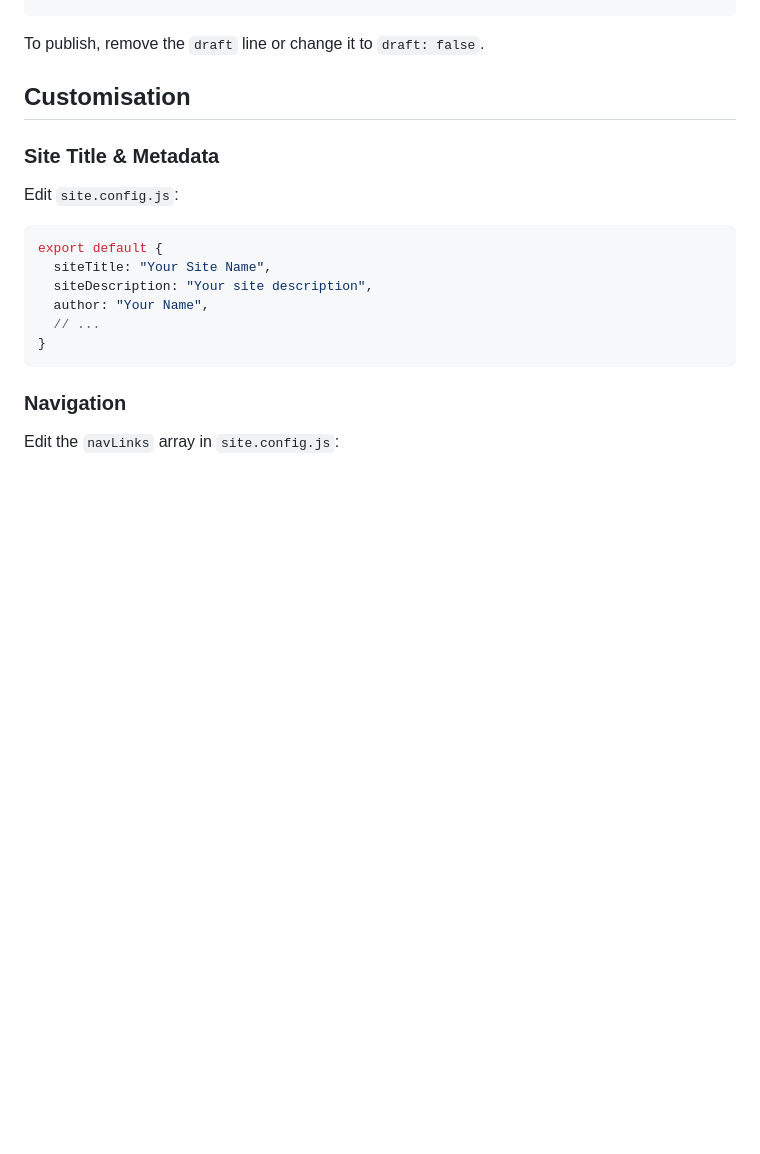
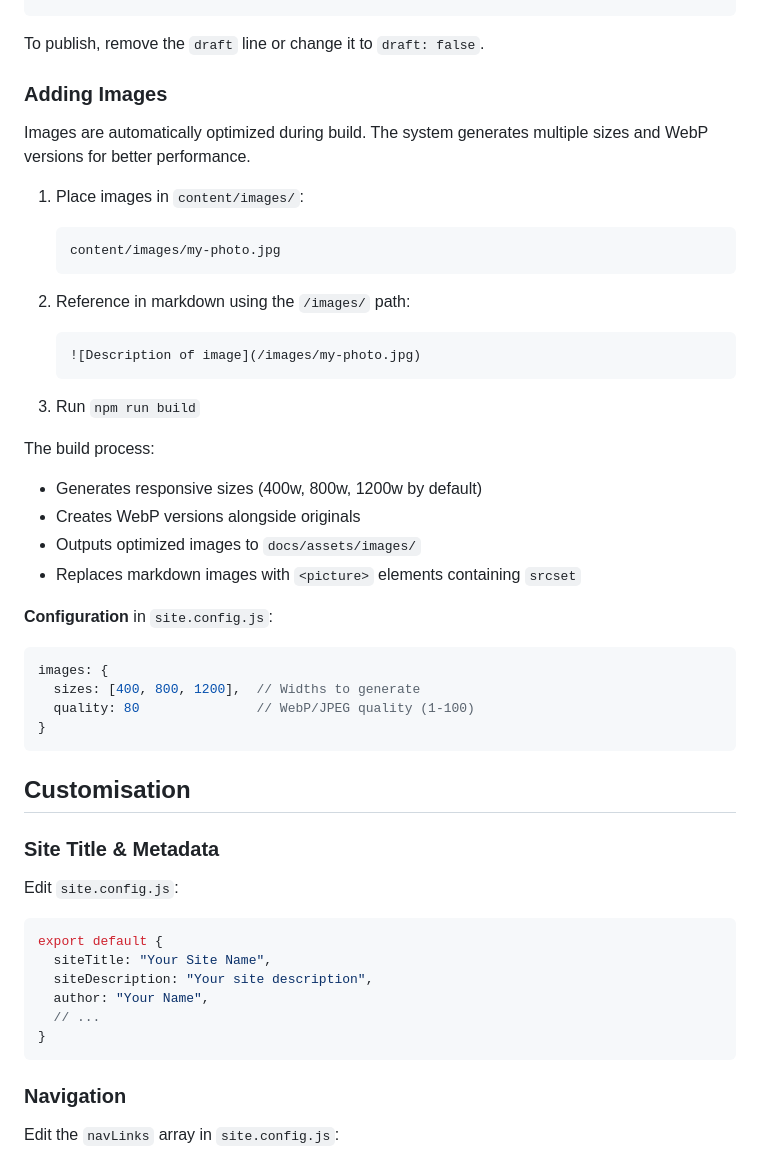
Before and after one commit to tommypyatt/tommy.pyatt.me, a Markdown page: README.md, the part around the change. GitHub-like rendering; blank space fills up the shorter version.

Commit message:
Add documentation for responsive images feature

````diff
--- a/README.md
+++ b/README.md
@@ -147,6 +147,37 @@ draft: true
 ```
 
 To publish, remove the `draft` line or change it to `draft: false`.
+
+### Adding Images
+
+Images are automatically optimized during build. The system generates multiple sizes and WebP versions for better performance.
+
+1. Place images in `content/images/`:
+   ```
+   content/images/my-photo.jpg
+   ```
+
+2. Reference in markdown using the `/images/` path:
+   ```markdown
+   ![Description of image](/images/my-photo.jpg)
+   ```
+
+3. Run `npm run build`
+
+The build process:
+- Generates responsive sizes (400w, 800w, 1200w by default)
+- Creates WebP versions alongside originals
+- Outputs optimized images to `docs/assets/images/`
+- Replaces markdown images with `<picture>` elements containing `srcset`
+
+**Configuration** in `site.config.js`:
+
+```javascript
+images: {
+  sizes: [400, 800, 1200],  // Widths to generate
+  quality: 80               // WebP/JPEG quality (1-100)
+}
+```
 
 ## Customisation
 
````
